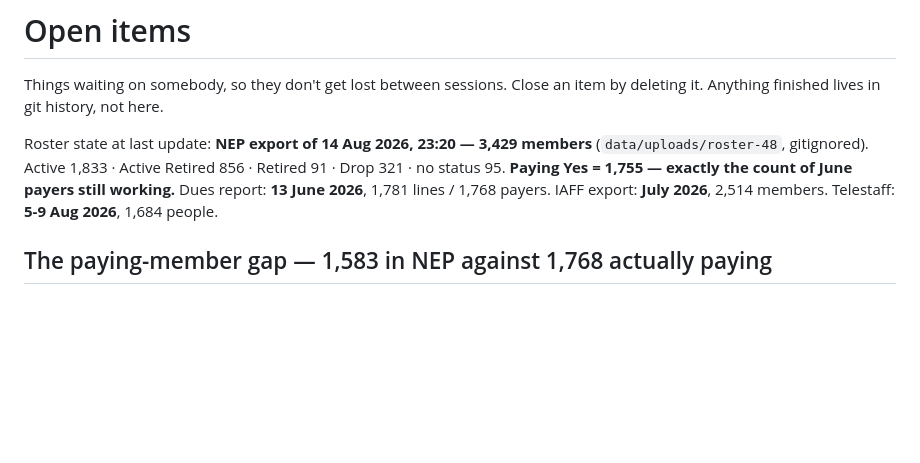
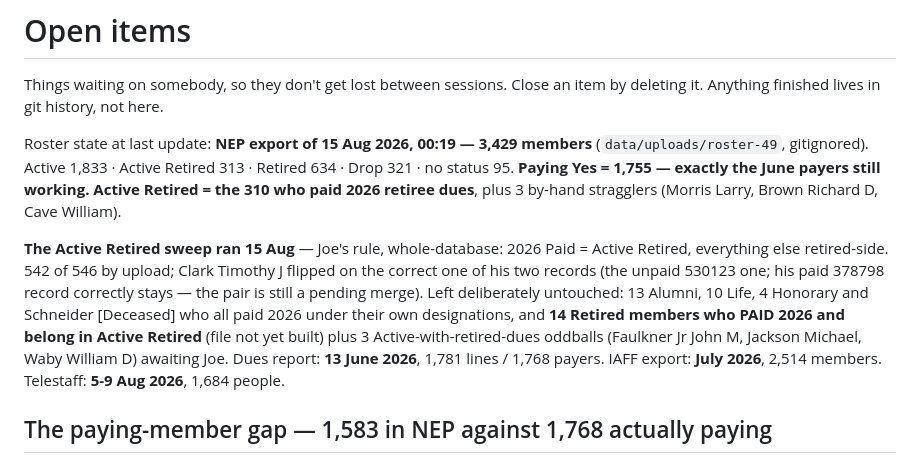
Before and after one commit to joepap/joepap, a Markdown page: dues-tracker/OPEN-ITEMS.md, the part around the change. Rendered like a GitHub page; blank space fills up the shorter version.

Commit message:
Active Retired swept to the paid-2026 set: 856 -> 313, Retired 91 -> 634
Joe's rule applied across the whole database. 542 of 546 landed by upload;
Clark Timothy J flipped on the correct one of his duplicate records. Three
by-hand stragglers remain, 14 paid-2026 members sit in Retired awaiting the
reverse file, and the Alumni/Life/Honorary payers stay under their own
designations.

Co-Authored-By: Claude Fable 5 <noreply@anthropic.com>
Claude-Session: https://claude.ai/code/session_018yNX99YmVYqwzU7V77kkqb

```diff
--- a/dues-tracker/OPEN-ITEMS.md
+++ b/dues-tracker/OPEN-ITEMS.md
@@ -3,10 +3,21 @@
 Things waiting on somebody, so they don't get lost between sessions.
 Close an item by deleting it. Anything finished lives in git history, not here.
 
-Roster state at last update: **NEP export of 14 Aug 2026, 23:20 — 3,429 members**
-(`data/uploads/roster-48`, gitignored). Active 1,833 · Active Retired 856 ·
-Retired 91 · Drop 321 · no status 95. **Paying Yes = 1,755 — exactly the count
-of June payers still working.** Dues report: **13 June 2026**, 1,781
+Roster state at last update: **NEP export of 15 Aug 2026, 00:19 — 3,429 members**
+(`data/uploads/roster-49`, gitignored). Active 1,833 · Active Retired 313 ·
+Retired 634 · Drop 321 · no status 95. **Paying Yes = 1,755 — exactly the June
+payers still working. Active Retired = the 310 who paid 2026 retiree dues**,
+plus 3 by-hand stragglers (Morris Larry, Brown Richard D, Cave William).
+
+**The Active Retired sweep ran 15 Aug** — Joe's rule, whole-database: 2026
+Paid = Active Retired, everything else retired-side. 542 of 546 by upload;
+Clark Timothy J flipped on the correct one of his two records (the unpaid
+530123 one; his paid 378798 record correctly stays — the pair is still a
+pending merge). Left deliberately untouched: 13 Alumni, 10 Life, 4 Honorary
+and Schneider [Deceased] who all paid 2026 under their own designations, and
+**14 Retired members who PAID 2026 and belong in Active Retired** (file not
+yet built) plus 3 Active-with-retired-dues oddballs (Faulkner Jr John M,
+Jackson Michael, Waby William D) awaiting Joe. Dues report: **13 June 2026**, 1,781
 lines / 1,768 payers. IAFF export: **July 2026**, 2,514 members. Telestaff: **5-9 Aug 2026**,
 1,684 people.
 
```
